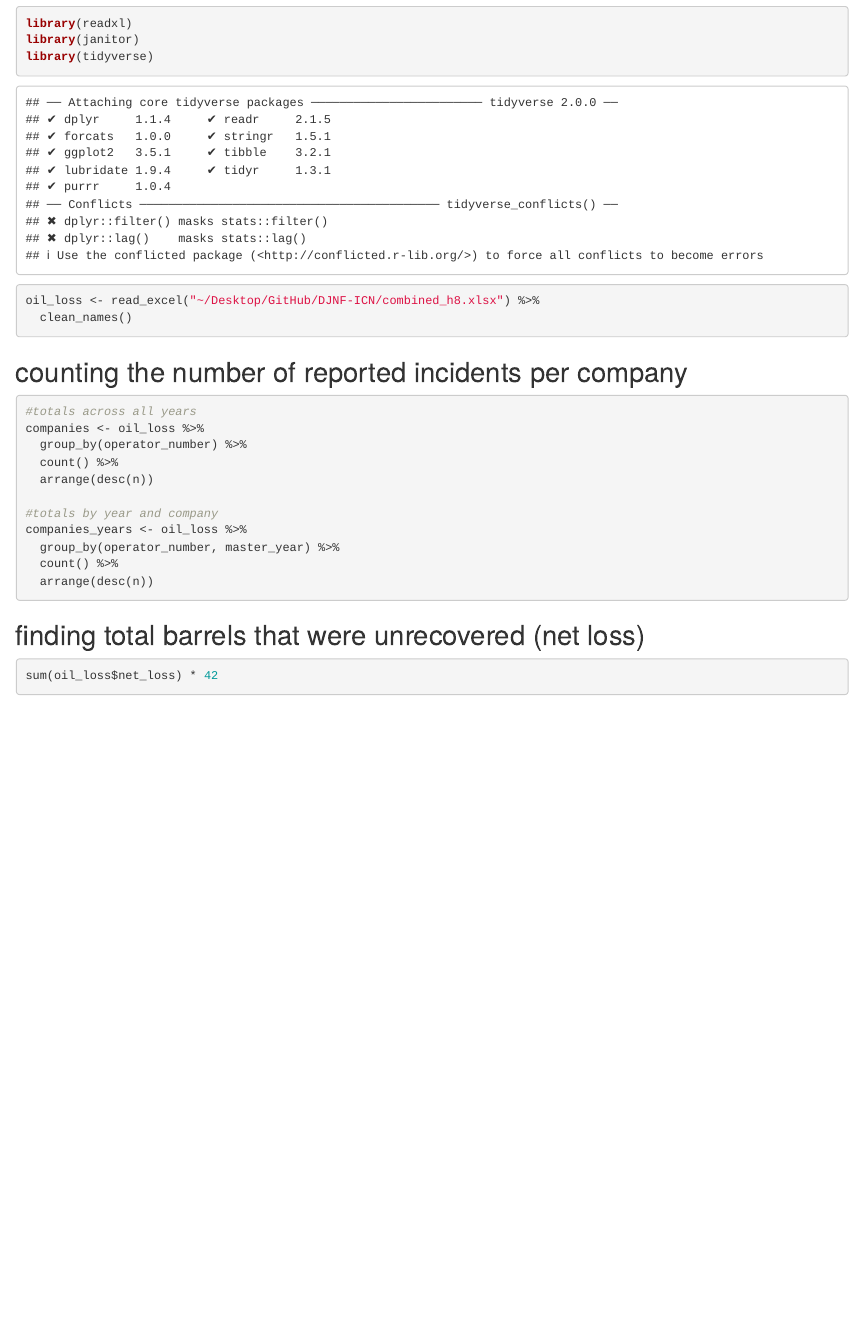
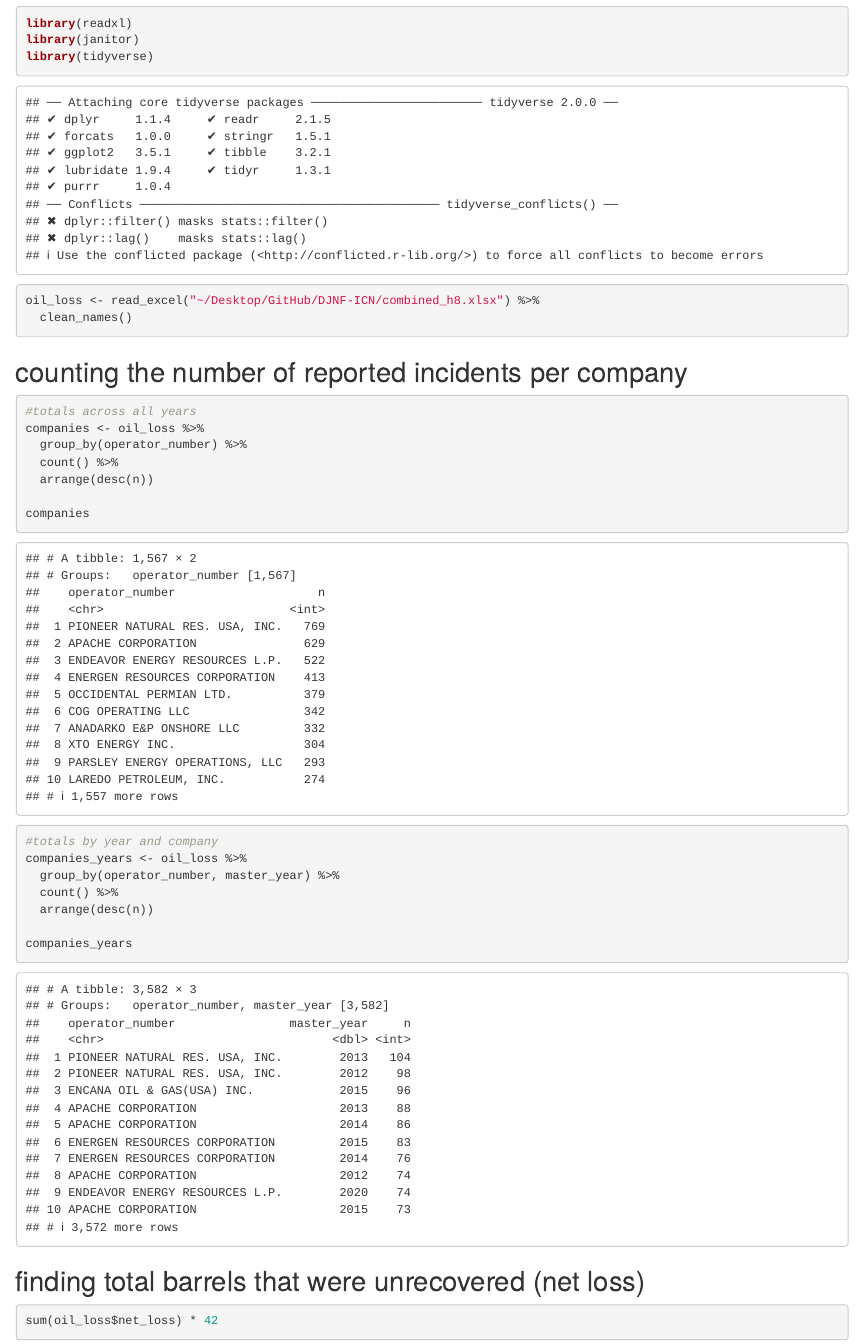
Before and after one commit to HannahMars13/DJNF-ICN, an R Markdown document (oil_loss.Rmd): the page in a window 1100 px wide, from 530 px down. Rendered offline with R 4.5, knitr and Pandoc, with nearby package versions; column names are cleaned by a stand-in for the janitor package.

````diff
--- a/oil_loss.Rmd
+++ b/oil_loss.Rmd
@@ -38,11 +38,15 @@
   count() %>%
   arrange(desc(n))
 
+companies
+
 #totals by year and company
 companies_years <- oil_loss %>%
   group_by(operator_number, master_year) %>%
   count() %>%
   arrange(desc(n))
+
+companies_years
 ```
 
 ## finding total barrels that were unrecovered (net loss)
````
Also changed, not shown: 1 other file.
